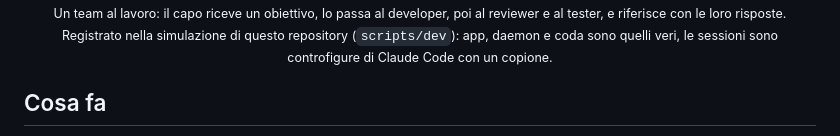
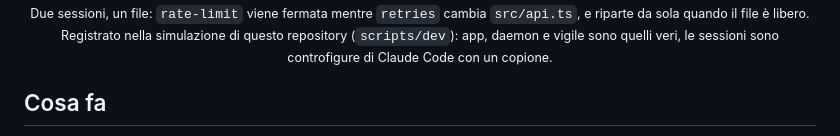
Before and after one commit to alessiodonato/forchetta, a Markdown page: README.it.md, the part around one of its changes. Drawn GitHub-style.

```diff
--- a/README.it.md
+++ b/README.it.md
@@ -31,5 +31,5 @@ Tieni in una finestra tutte le sessioni di Claude Code del tuo Mac: vedi cosa st
 
-<sub>Un team al lavoro: il capo riceve un obiettivo, lo passa al developer, poi al reviewer e al tester, e riferisce con le loro risposte. Registrato nella simulazione di questo repository (<code>scripts/dev</code>): app, daemon e coda sono quelli veri, le sessioni sono controfigure di Claude Code con un copione.</sub>
+<sub>Due sessioni, un file: <code>rate-limit</code> viene fermata mentre <code>retries</code> cambia <code>src/api.ts</code>, e riparte da sola quando il file è libero. Registrato nella simulazione di questo repository (<code>scripts/dev</code>): app, daemon e vigile sono quelli veri, le sessioni sono controfigure di Claude Code con un copione.</sub>
 
 </div>
 
```
Also changed, not shown: other parts of README.it.md (+8 -2 lines), README.md (+9 -3 lines), docs/img/guard-poster.jpg (added), docs/img/guard.png (added), 10 other files.
